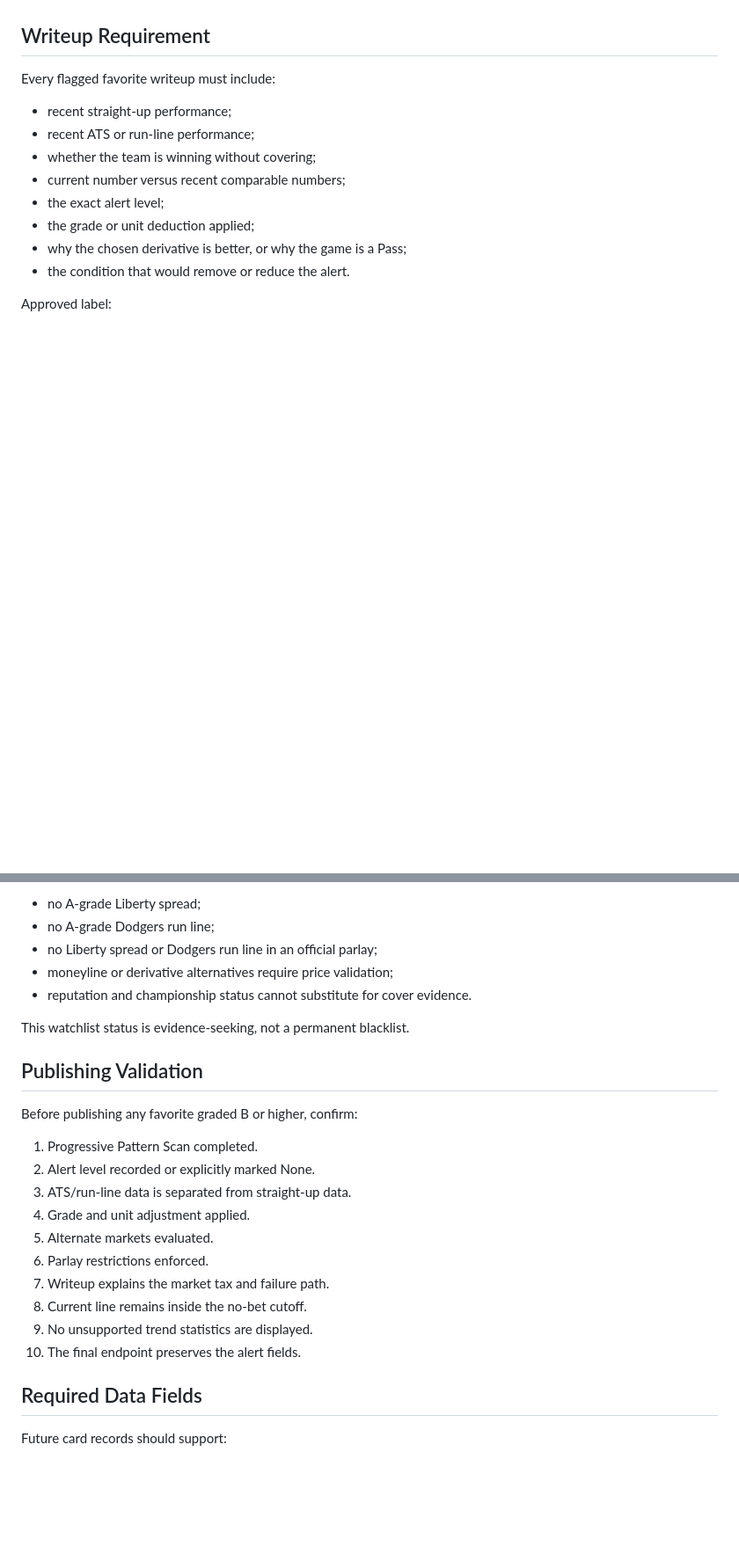
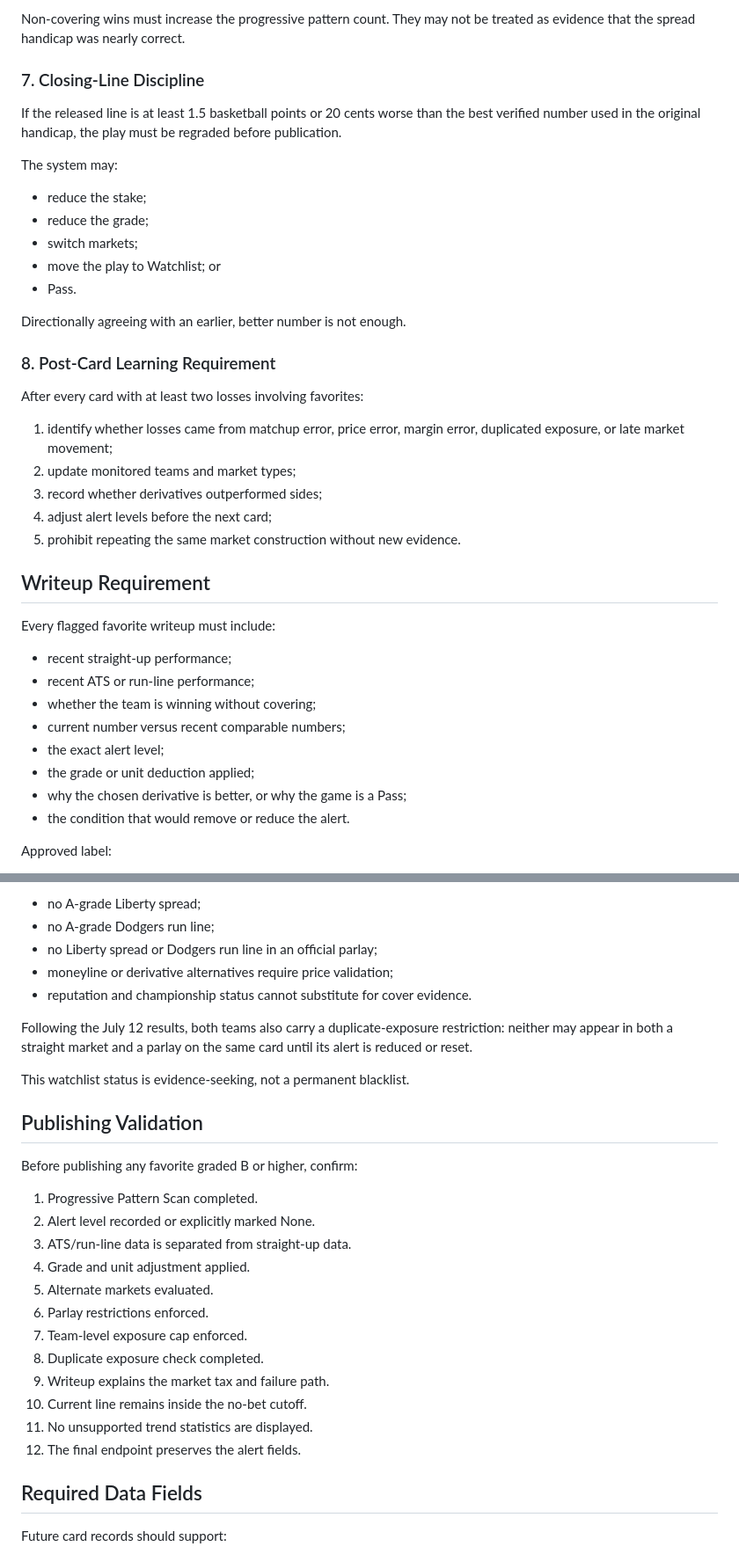
Before and after one commit to dhallpm/mickspicks-vip, a Markdown page: micks-framework/current/favorite-inflation-module.md, 2 parts joined by grey strips. Shown at 88% size. Drawn GitHub-style; blank space fills up the shorter version.

Commit message:
Add July 12 trend and exposure-control rules

```diff
--- a/micks-framework/current/favorite-inflation-module.md
+++ b/micks-framework/current/favorite-inflation-module.md
@@ -145,3 +219,29 @@ Do not convert an overpriced spread into an overpriced moneyline parlay merely t
+Non-covering wins must increase the progressive pattern count. They may not be treated as evidence that the spread handicap was nearly correct.
+
+### 7. Closing-Line Discipline
+
+If the released line is at least 1.5 basketball points or 20 cents worse than the best verified number used in the original handicap, the play must be regraded before publication.
+
+The system may:
+
+- reduce the stake;
+- reduce the grade;
+- switch markets;
+- move the play to Watchlist; or
+- Pass.
+
+Directionally agreeing with an earlier, better number is not enough.
+
+### 8. Post-Card Learning Requirement
+
+After every card with at least two losses involving favorites:
+
+1. identify whether losses came from matchup error, price error, margin error, duplicated exposure, or late market movement;
+2. update monitored teams and market types;
+3. record whether derivatives outperformed sides;
+4. adjust alert levels before the next card;
+5. prohibit repeating the same market construction without new evidence.
+
 ## Writeup Requirement
 
 Every flagged favorite writeup must include:
@@ -186,6 +286,8 @@ For each, the system must verify current 5-, 10-, and 20-game ATS/run-line perfo
 - moneyline or derivative alternatives require price validation;
 - reputation and championship status cannot substitute for cover evidence.
 
+Following the July 12 results, both teams also carry a duplicate-exposure restriction: neither may appear in both a straight market and a parlay on the same card until its alert is reduced or reset.
+
 This watchlist status is evidence-seeking, not a permanent blacklist.
 
 ## Publishing Validation
@@ -198,10 +300,12 @@ Before publishing any favorite graded B or higher, confirm:
 4. Grade and unit adjustment applied.
 5. Alternate markets evaluated.
 6. Parlay restrictions enforced.
-7. Writeup explains the market tax and failure path.
-8. Current line remains inside the no-bet cutoff.
-9. No unsupported trend statistics are displayed.
-10. The final endpoint preserves the alert fields.
+7. Team-level exposure cap enforced.
+8. Duplicate exposure check completed.
+9. Writeup explains the market tax and failure path.
+10. Current line remains inside the no-bet cutoff.
+11. No unsupported trend statistics are displayed.
+12. The final endpoint preserves the alert fields.
 
 ## Required Data Fields
 
```
Also changed, not shown: other parts of micks-framework/current/favorite-inflation-module.md (+80 -1 lines).
